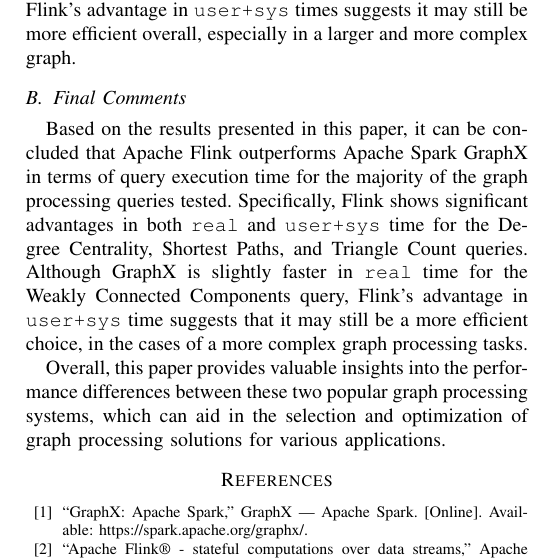
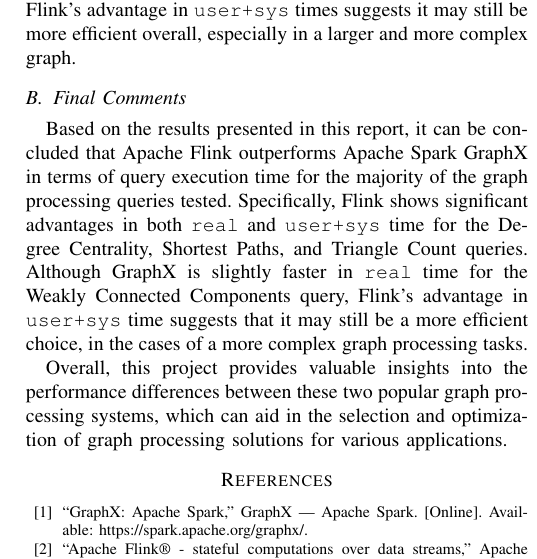
Before and after one commit to geokyr/analysis-and-design-of-information-systems, a LaTeX paper (report/report.tex): part of one column of page 8 of 8, cut so that both start at the same text. Compiled offline with pdfLaTeX; a missing font is replaced by an installed copy or a similar font; a LaTeX package or settings file that is missing is left out.

Commit message:
renamed report

```diff
--- a/report/report.tex
+++ b/report/report.tex
@@ -425,9 +425,9 @@
 
 \subsection{Final Comments}
 
-Based on the results presented in this paper, it can be concluded that Apache Flink outperforms Apache Spark GraphX in terms of query execution time for the majority of the graph processing queries tested. Specifically, Flink shows significant advantages in both \verb|real| and \verb|user+sys| time for the Degree Centrality, Shortest Paths, and Triangle Count queries. Although GraphX is slightly faster in \verb|real| time for the Weakly Connected Components query, Flink's advantage in \verb|user+sys| time suggests that it may still be a more efficient choice, in the cases of a more complex graph processing tasks.
+Based on the results presented in this report, it can be concluded that Apache Flink outperforms Apache Spark GraphX in terms of query execution time for the majority of the graph processing queries tested. Specifically, Flink shows significant advantages in both \verb|real| and \verb|user+sys| time for the Degree Centrality, Shortest Paths, and Triangle Count queries. Although GraphX is slightly faster in \verb|real| time for the Weakly Connected Components query, Flink's advantage in \verb|user+sys| time suggests that it may still be a more efficient choice, in the cases of a more complex graph processing tasks.
 
-Overall, this paper provides valuable insights into the performance differences between these two popular graph processing systems, which can aid in the selection and optimization of graph processing solutions for various applications.
+Overall, this project provides valuable insights into the performance differences between these two popular graph processing systems, which can aid in the selection and optimization of graph processing solutions for various applications.
 
 \begin{thebibliography}{00}
 \bibitem{b1} “GraphX: Apache Spark,” GraphX | Apache Spark. [Online]. Available: https://spark.apache.org/graphx/.
```
Also changed, not shown: report.pdf, report/report.tex (6 more changed lines).
